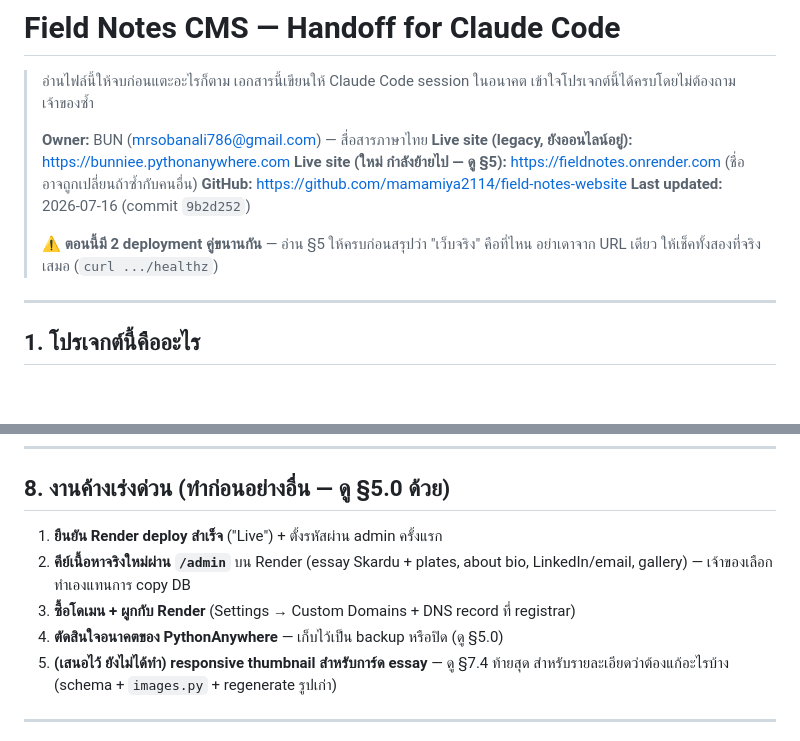
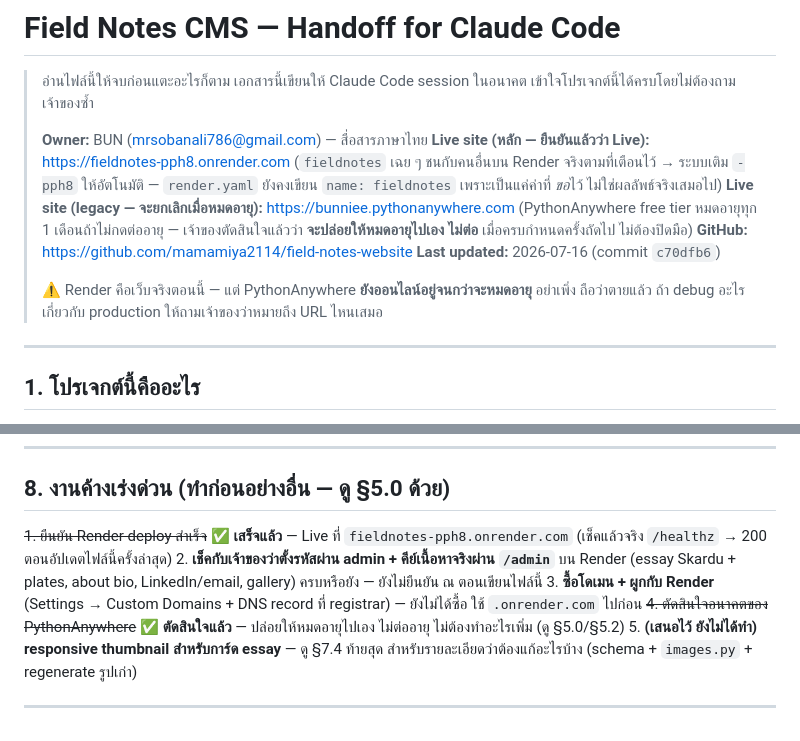
Before and after one commit to mamamiya2114/field-notes-website, a Markdown page: CLAUDE.md, 2 parts joined by grey strips. GitHub-like rendering; blank space fills up the shorter version.

```diff
--- a/CLAUDE.md
+++ b/CLAUDE.md
@@ -4,13 +4,17 @@
 > เข้าใจโปรเจกต์นี้ได้ครบโดยไม่ต้องถามเจ้าของซ้ำ
 >
 > **Owner:** BUN (mrsobanali786@gmail.com) — สื่อสารภาษาไทย
-> **Live site (legacy, ยังออนไลน์อยู่):** https://bunniee.pythonanywhere.com
-> **Live site (ใหม่ กำลังย้ายไป — ดู §5):** https://fieldnotes.onrender.com (ชื่ออาจถูกเปลี่ยนถ้าซ้ำกับคนอื่น)
+> **Live site (หลัก — ยืนยันแล้วว่า Live):** https://fieldnotes-pph8.onrender.com
+>   (`fieldnotes` เฉย ๆ ชนกับคนอื่นบน Render จริงตามที่เตือนไว้ → ระบบเติม `-pph8` ให้อัตโนมัติ
+>   — `render.yaml` ยังคงเขียน `name: fieldnotes` เพราะเป็นแค่ค่าที่ *ขอ*ไว้ ไม่ใช่ผลลัพธ์จริงเสมอไป)
+> **Live site (legacy — จะยกเลิกเมื่อหมดอายุ):** https://bunniee.pythonanywhere.com
+>   (PythonAnywhere free tier หมดอายุทุก 1 เดือนถ้าไม่กดต่ออายุ — เจ้าของตัดสินใจแล้วว่า
+>   **จะปล่อยให้หมดอายุไปเอง ไม่ต่อ** เมื่อครบกำหนดครั้งถัดไป ไม่ต้องปิดมือ)
 > **GitHub:** https://github.com/mamamiya2114/field-notes-website
-> **Last updated:** 2026-07-16 (commit `9b2d252`)
+> **Last updated:** 2026-07-16 (commit `c70dfb6`)
 >
-> ⚠️ **ตอนนี้มี 2 deployment คู่ขนานกัน** — อ่าน §5 ให้ครบก่อนสรุปว่า "เว็บจริง" คือที่ไหน
-> อย่าเดาจาก URL เดียว ให้เช็คทั้งสองที่จริงเสมอ (`curl .../healthz`)
+> ⚠️ Render คือเว็บจริงตอนนี้ — แต่ PythonAnywhere **ยังออนไลน์อยู่จนกว่าจะหมดอายุ** อย่าเพิ่ง
+> ถือว่าตายแล้ว ถ้า debug อะไรเกี่ยวกับ production ให้ถามเจ้าของว่าหมายถึง URL ไหนเสมอ
 
 ---
 
@@ -364,11 +382,15 @@ python3 seed.py          # ครั้งเดียว
 
 ## 8. งานค้างเร่งด่วน (ทำก่อนอย่างอื่น — ดู §5.0 ด้วย)
 
-1. **ยืนยัน Render deploy สำเร็จ** ("Live") + ตั้งรหัสผ่าน admin ครั้งแรก
-2. **คีย์เนื้อหาจริงใหม่ผ่าน `/admin`** บน Render (essay Skardu + plates, about bio,
-   LinkedIn/email, gallery) — เจ้าของเลือกทำเองแทนการ copy DB
+~~1. ยืนยัน Render deploy สำเร็จ~~ ✅ **เสร็จแล้ว** — Live ที่ `fieldnotes-pph8.onrender.com`
+   (เช็คแล้วจริง `/healthz` → 200 ตอนอัปเดตไฟล์นี้ครั้งล่าสุด)
+2. **เช็คกับเจ้าของว่าตั้งรหัสผ่าน admin + คีย์เนื้อหาจริงผ่าน `/admin`** บน Render
+   (essay Skardu + plates, about bio, LinkedIn/email, gallery) ครบหรือยัง — ยังไม่ยืนยัน
+   ณ ตอนเขียนไฟล์นี้
 3. **ซื้อโดเมน + ผูกกับ Render** (Settings → Custom Domains + DNS record ที่ registrar)
-4. **ตัดสินใจอนาคตของ PythonAnywhere** — เก็บไว้เป็น backup หรือปิด (ดู §5.0)
+   — ยังไม่ได้ซื้อ ใช้ `.onrender.com` ไปก่อน
+~~4. ตัดสินใจอนาคตของ PythonAnywhere~~ ✅ **ตัดสินใจแล้ว** — ปล่อยให้หมดอายุไปเอง ไม่ต่ออายุ
+   ไม่ต้องทำอะไรเพิ่ม (ดู §5.0/§5.2)
 5. **(เสนอไว้ ยังไม่ได้ทำ) responsive thumbnail สำหรับการ์ด essay** — ดู §7.4 ท้ายสุด
    สำหรับรายละเอียดว่าต้องแก้อะไรบ้าง (schema + `images.py` + regenerate รูปเก่า)
 
```
Also changed, not shown: other parts of CLAUDE.md (+38 -24 lines).
